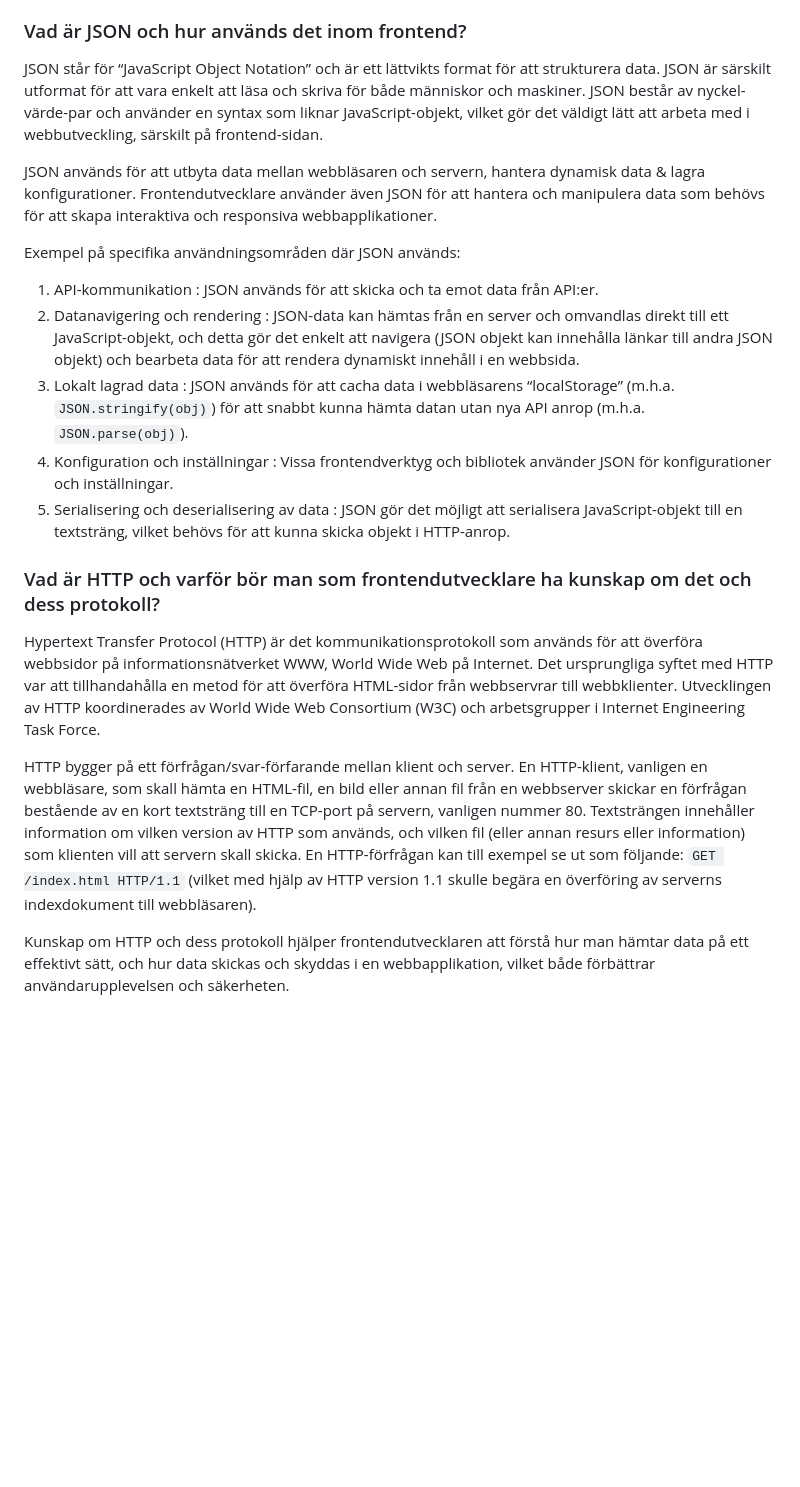
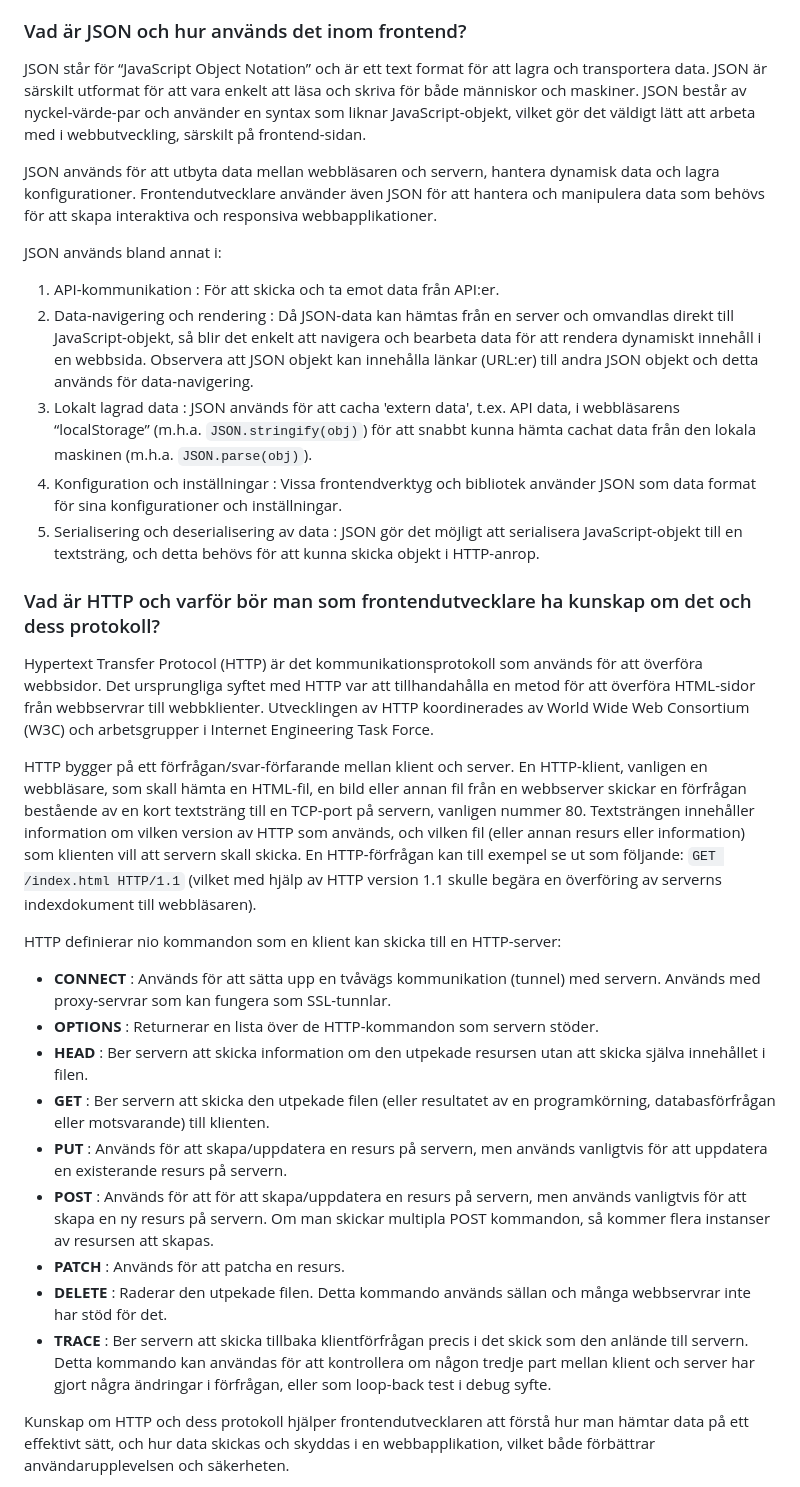
Before and after one commit to Chas-Henrik/Portfolio2, a Markdown page: README.md, the part around the change. Drawn GitHub-style; blank space fills up the shorter version.

```diff
--- a/README.md
+++ b/README.md
@@ -63,23 +63,34 @@ Exempel på funktionalitet:
 
 ### Vad är JSON och hur används det inom frontend?
 
-JSON står för “JavaScript Object Notation” och är ett lättvikts format för att strukturera data. JSON är särskilt utformat för att vara enkelt att läsa och skriva för både människor och maskiner. JSON består av nyckel-värde-par och använder en syntax som liknar JavaScript-objekt, vilket gör det väldigt lätt att arbeta med i webbutveckling, särskilt på frontend-sidan.
+JSON står för “JavaScript Object Notation” och är ett text format för att lagra och transportera data. JSON är särskilt utformat för att vara enkelt att läsa och skriva för både människor och maskiner. JSON består av nyckel-värde-par och använder en syntax som liknar JavaScript-objekt, vilket gör det väldigt lätt att arbeta med i webbutveckling, särskilt på frontend-sidan.
 
-JSON används för att utbyta data mellan webbläsaren och servern, hantera dynamisk data & lagra konfigurationer. Frontendutvecklare använder även JSON för att hantera och manipulera data som behövs för att skapa interaktiva och responsiva webbapplikationer.
+JSON används för att utbyta data mellan webbläsaren och servern, hantera dynamisk data och lagra konfigurationer. Frontendutvecklare använder även JSON för att hantera och manipulera data som behövs för att skapa interaktiva och responsiva webbapplikationer.
 
-Exempel på specifika användningsområden där JSON används:
-1. API-kommunikation : JSON används för att skicka och ta emot data från API:er.
-2. Datanavigering och rendering : JSON-data kan hämtas från en server och omvandlas direkt till ett JavaScript-objekt, och detta gör det enkelt att navigera (JSON objekt kan innehålla länkar till andra JSON objekt) och bearbeta data för att rendera dynamiskt innehåll i en webbsida.
-3. Lokalt lagrad data : JSON används för att cacha data i webbläsarens “localStorage” (m.h.a. `JSON.stringify(obj)`) för att snabbt kunna hämta datan utan nya API anrop (m.h.a. `JSON.parse(obj)`).
-4. Konfiguration och inställningar : Vissa frontendverktyg och bibliotek använder JSON för konfigurationer och inställningar.
-5. Serialisering och deserialisering av data : JSON gör det möjligt att serialisera JavaScript-objekt till en textsträng, vilket behövs för att kunna skicka objekt i HTTP-anrop.
+JSON används bland annat i:
+1. API-kommunikation : För att skicka och ta emot data från API:er.
+2. Data-navigering och rendering : Då JSON-data kan hämtas från en server och omvandlas direkt till JavaScript-objekt, så blir det enkelt att navigera och bearbeta data för att rendera dynamiskt innehåll i en webbsida. Observera att JSON objekt kan innehålla länkar (URL:er) till andra JSON objekt och detta används för data-navigering.
+3. Lokalt lagrad data : JSON används för att cacha 'extern data', t.ex. API data, i webbläsarens “localStorage” (m.h.a. `JSON.stringify(obj)`) för att snabbt kunna hämta cachat data från den lokala maskinen (m.h.a. `JSON.parse(obj)`).
+4. Konfiguration och inställningar : Vissa frontendverktyg och bibliotek använder JSON som data format för sina konfigurationer och inställningar.
+5. Serialisering och deserialisering av data : JSON gör det möjligt att serialisera JavaScript-objekt till en textsträng, och detta behövs för att kunna skicka objekt i HTTP-anrop.
 
 ### Vad är HTTP och varför bör man som frontendutvecklare ha kunskap om det och dess protokoll?
 
-Hypertext Transfer Protocol (HTTP) är det kommunikationsprotokoll som används för att överföra webbsidor på informationsnätverket WWW, World Wide Web på Internet. Det ursprungliga syftet med HTTP var att tillhandahålla en metod för att överföra HTML-sidor från webbservrar till webbklienter.
+Hypertext Transfer Protocol (HTTP) är det kommunikationsprotokoll som används för att överföra webbsidor. Det ursprungliga syftet med HTTP var att tillhandahålla en metod för att överföra HTML-sidor från webbservrar till webbklienter.
 Utvecklingen av HTTP koordinerades av World Wide Web Consortium (W3C) och arbetsgrupper i Internet Engineering Task Force.
 
 HTTP bygger på ett förfrågan/svar-förfarande mellan klient och server. En HTTP-klient, vanligen en webbläsare, som skall hämta en HTML-fil, en bild eller annan fil från en webbserver skickar en förfrågan bestående av en kort textsträng till en TCP-port på servern, vanligen nummer 80. Textsträngen innehåller information om vilken version av HTTP som används, och vilken fil (eller annan resurs eller information) som klienten vill att servern skall skicka. En HTTP-förfrågan kan till exempel se ut som följande: `GET /index.html HTTP/1.1` (vilket med hjälp av HTTP version 1.1 skulle begära en överföring av serverns indexdokument till webbläsaren).
+
+HTTP definierar nio kommandon som en klient kan skicka till en HTTP-server:
+- **CONNECT** : Används för att sätta upp en tvåvägs kommunikation (tunnel) med servern. Används med proxy-servrar som kan fungera som SSL-tunnlar.
+- **OPTIONS** : Returnerar en lista över de HTTP-kommandon som servern stöder.
+- **HEAD** : Ber servern att skicka information om den utpekade resursen utan att skicka själva innehållet i filen.
+- **GET** : Ber servern att skicka den utpekade filen (eller resultatet av en programkörning, databasförfrågan eller motsvarande) till klienten.
+- **PUT** : Används för att skapa/uppdatera en resurs på servern, men används vanligtvis för att uppdatera en existerande resurs på servern.
+- **POST** : Används för att för att skapa/uppdatera en resurs på servern, men används vanligtvis för att skapa en ny resurs på servern. Om man skickar multipla POST kommandon, så kommer flera instanser av resursen att skapas.
+- **PATCH** : Används för att patcha en resurs.
+- **DELETE** : Raderar den utpekade filen. Detta kommando används sällan och många webbservrar inte har stöd för det.
+- **TRACE** : Ber servern att skicka tillbaka klientförfrågan precis i det skick som den anlände till servern. Detta kommando kan användas för att kontrollera om någon tredje part mellan klient och server har gjort några ändringar i förfrågan, eller som loop-back test i debug syfte.
 
 Kunskap om HTTP och dess protokoll hjälper frontendutvecklaren att förstå hur man hämtar data på ett effektivt sätt, och hur data skickas och skyddas i en webbapplikation, vilket både förbättrar användarupplevelsen och säkerheten.
 
```
